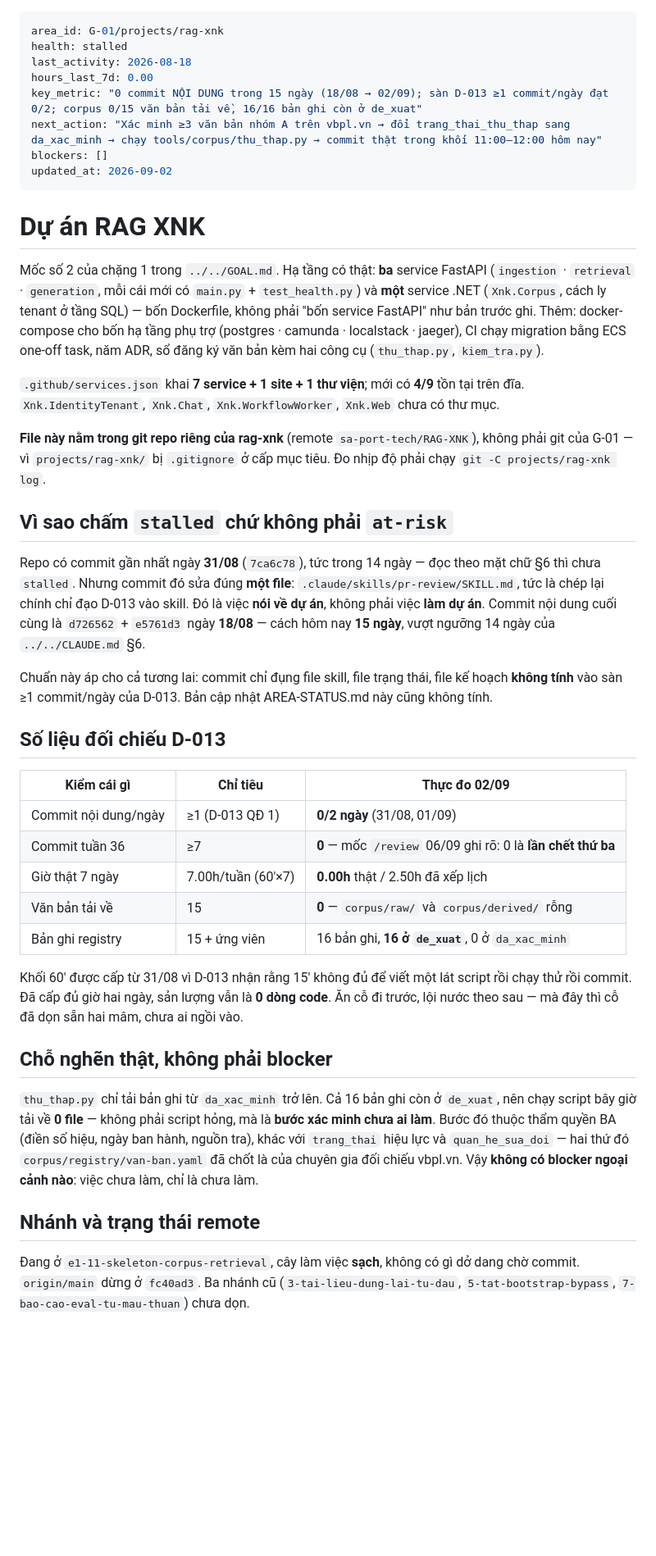
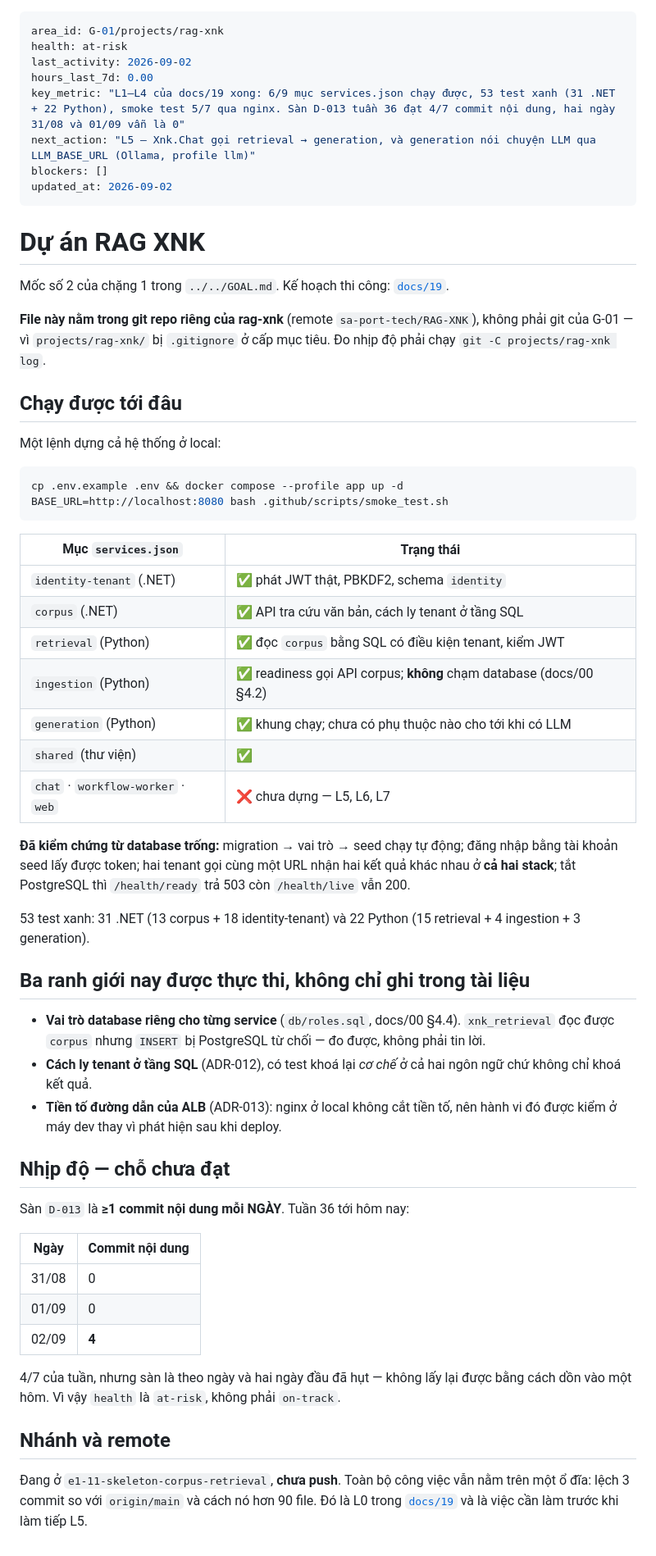
Before and after one commit to sa-port-tech/RAG-XNK, a Markdown page: AREA-STATUS.md, the part around the change. Shown at 82% size. Drawn GitHub-style; blank space fills up the shorter version.

Commit message:
docs(status): L1-L4 xong — 6/9 muc chay duoc, 53 test xanh, smoke 5/7

````diff
--- a/AREA-STATUS.md
+++ b/AREA-STATUS.md
@@ -1,66 +1,72 @@
 ---
 area_id: G-01/projects/rag-xnk
-health: stalled
-last_activity: 2026-08-18
+health: at-risk
+last_activity: 2026-09-02
 hours_last_7d: 0.00
-key_metric: "0 commit NỘI DUNG trong 15 ngày (18/08 → 02/09); sàn D-013 ≥1 commit/ngày đạt 0/2; corpus 0/15 văn bản tải về, 16/16 bản ghi còn ở de_xuat"
-next_action: "Xác minh ≥3 văn bản nhóm A trên vbpl.vn → đổi trang_thai_thu_thap sang da_xac_minh → chạy tools/corpus/thu_thap.py → commit thật trong khối 11:00–12:00 hôm nay"
+key_metric: "L1–L4 của docs/19 xong: 6/9 mục services.json chạy được, 53 test xanh (31 .NET + 22 Python), smoke test 5/7 qua nginx. Sàn D-013 tuần 36 đạt 4/7 commit nội dung, hai ngày 31/08 và 01/09 vẫn là 0"
+next_action: "L5 — Xnk.Chat gọi retrieval → generation, và generation nói chuyện LLM qua LLM_BASE_URL (Ollama, profile llm)"
 blockers: []
 updated_at: 2026-09-02
 ---
 
 # Dự án RAG XNK
 
-Mốc số 2 của chặng 1 trong `../../GOAL.md`. Hạ tầng có thật: **ba** service FastAPI
-(`ingestion` · `retrieval` · `generation`, mỗi cái mới có `main.py` + `test_health.py`) và
-**một** service .NET (`Xnk.Corpus`, cách ly tenant ở tầng SQL) — bốn Dockerfile, không phải
-"bốn service FastAPI" như bản trước ghi. Thêm: docker-compose cho bốn hạ tầng phụ trợ
-(postgres · camunda · localstack · jaeger), CI chạy migration bằng ECS one-off task, năm ADR,
-sổ đăng ký văn bản kèm hai công cụ (`thu_thap.py`, `kiem_tra.py`).
-
-`.github/services.json` khai **7 service + 1 site + 1 thư viện**; mới có **4/9** tồn tại trên
-đĩa. `Xnk.IdentityTenant`, `Xnk.Chat`, `Xnk.WorkflowWorker`, `Xnk.Web` chưa có thư mục.
+Mốc số 2 của chặng 1 trong `../../GOAL.md`. Kế hoạch thi công: [`docs/19`](docs/19-ke-hoach-skeleton-local.md).
 
 **File này nằm trong git repo riêng của rag-xnk** (remote `sa-port-tech/RAG-XNK`), không phải
 git của G-01 — vì `projects/rag-xnk/` bị `.gitignore` ở cấp mục tiêu. Đo nhịp độ phải chạy
 `git -C projects/rag-xnk log`.
 
-## Vì sao chấm `stalled` chứ không phải `at-risk`
+## Chạy được tới đâu
 
-Repo có commit gần nhất ngày **31/08** (`7ca6c78`), tức trong 14 ngày — đọc theo mặt chữ §6
-thì chưa `stalled`. Nhưng commit đó sửa đúng **một file**: `.claude/skills/pr-review/SKILL.md`,
-tức là chép lại chính chỉ đạo D-013 vào skill. Đó là việc **nói về dự án**, không phải việc
-**làm dự án**. Commit nội dung cuối cùng là `d726562` + `e5761d3` ngày **18/08** — cách hôm nay
-**15 ngày**, vượt ngưỡng 14 ngày của `../../CLAUDE.md` §6.
+Một lệnh dựng cả hệ thống ở local:
 
-Chuẩn này áp cho cả tương lai: commit chỉ đụng file skill, file trạng thái, file kế hoạch
-**không tính** vào sàn ≥1 commit/ngày của D-013. Bản cập nhật AREA-STATUS.md này cũng không
-tính.
+```bash
+cp .env.example .env && docker compose --profile app up -d
+BASE_URL=http://localhost:8080 bash .github/scripts/smoke_test.sh
+```
 
-## Số liệu đối chiếu D-013
+| Mục `services.json` | Trạng thái |
+|---|---|
+| `identity-tenant` (.NET) | ✅ phát JWT thật, PBKDF2, schema `identity` |
+| `corpus` (.NET) | ✅ API tra cứu văn bản, cách ly tenant ở tầng SQL |
+| `retrieval` (Python) | ✅ đọc `corpus` bằng SQL có điều kiện tenant, kiểm JWT |
+| `ingestion` (Python) | ✅ readiness gọi API corpus; **không** chạm database (docs/00 §4.2) |
+| `generation` (Python) | ✅ khung chạy; chưa có phụ thuộc nào cho tới khi có LLM |
+| `shared` (thư viện) | ✅ |
+| `chat` · `workflow-worker` · `web` | ❌ chưa dựng — L5, L6, L7 |
 
-| Kiểm cái gì | Chỉ tiêu | Thực đo 02/09 |
-|---|---|---|
-| Commit nội dung/ngày | ≥1 (D-013 QĐ 1) | **0/2 ngày** (31/08, 01/09) |
-| Commit tuần 36 | ≥7 | **0** — mốc `/review` 06/09 ghi rõ: 0 là **lần chết thứ ba** |
-| Giờ thật 7 ngày | 7.00h/tuần (60'×7) | **0.00h** thật / 2.50h đã xếp lịch |
-| Văn bản tải về | 15 | **0** — `corpus/raw/` và `corpus/derived/` rỗng |
-| Bản ghi registry | 15 + ứng viên | 16 bản ghi, **16 ở `de_xuat`**, 0 ở `da_xac_minh` |
+**Đã kiểm chứng từ database trống:** migration → vai trò → seed chạy tự động; đăng nhập bằng
+tài khoản seed lấy được token; hai tenant gọi cùng một URL nhận hai kết quả khác nhau ở **cả
+hai stack**; tắt PostgreSQL thì `/health/ready` trả 503 còn `/health/live` vẫn 200.
 
-Khối 60' được cấp từ 31/08 vì D-013 nhận rằng 15' không đủ để viết một lát script rồi chạy thử
-rồi commit. Đã cấp đủ giờ hai ngày, sản lượng vẫn là **0 dòng code**. Ăn cỗ đi trước, lội nước
-theo sau — mà đây thì cỗ đã dọn sẵn hai mâm, chưa ai ngồi vào.
+53 test xanh: 31 .NET (13 corpus + 18 identity-tenant) và 22 Python (15 retrieval + 4
+ingestion + 3 generation).
 
-## Chỗ nghẽn thật, không phải blocker
+## Ba ranh giới nay được thực thi, không chỉ ghi trong tài liệu
 
-`thu_thap.py` chỉ tải bản ghi từ `da_xac_minh` trở lên. Cả 16 bản ghi còn ở `de_xuat`, nên chạy
-script bây giờ tải về **0 file** — không phải script hỏng, mà là **bước xác minh chưa ai làm**.
-Bước đó thuộc thẩm quyền BA (điền số hiệu, ngày ban hành, nguồn tra), khác với `trang_thai`
-hiệu lực và `quan_he_sua_doi` — hai thứ đó `corpus/registry/van-ban.yaml` đã chốt là của chuyên
-gia đối chiếu vbpl.vn. Vậy **không có blocker ngoại cảnh nào**: việc chưa làm, chỉ là chưa làm.
+- **Vai trò database riêng cho từng service** (`db/roles.sql`, docs/00 §4.4). `xnk_retrieval`
+  đọc được `corpus` nhưng `INSERT` bị PostgreSQL từ chối — đo được, không phải tin lời.
+- **Cách ly tenant ở tầng SQL** (ADR-012), có test khoá lại *cơ chế* ở cả hai ngôn ngữ chứ
+  không chỉ khoá kết quả.
+- **Tiền tố đường dẫn của ALB** (ADR-013): nginx ở local không cắt tiền tố, nên hành vi đó
+  được kiểm ở máy dev thay vì phát hiện sau khi deploy.
 
-## Nhánh và trạng thái remote
+## Nhịp độ — chỗ chưa đạt
 
-Đang ở `e1-11-skeleton-corpus-retrieval`, cây làm việc **sạch**, không có gì dở dang chờ commit.
-`origin/main` dừng ở `fc40ad3`. Ba nhánh cũ (`3-tai-lieu-dung-lai-tu-dau`, `5-tat-bootstrap-bypass`,
-`7-bao-cao-eval-tu-mau-thuan`) chưa dọn.
+Sàn `D-013` là **≥1 commit nội dung mỗi NGÀY**. Tuần 36 tới hôm nay:
+
+| Ngày | Commit nội dung |
+|---|---|
+| 31/08 | 0 |
+| 01/09 | 0 |
+| 02/09 | **4** |
+
+4/7 của tuần, nhưng sàn là theo ngày và hai ngày đầu đã hụt — không lấy lại được bằng cách
+dồn vào một hôm. Vì vậy `health` là `at-risk`, không phải `on-track`.
+
+## Nhánh và remote
+
+Đang ở `e1-11-skeleton-corpus-retrieval`, **chưa push**. Toàn bộ công việc vẫn nằm trên một
+ổ đĩa: lệch 3 commit so với `origin/main` và cách nó hơn 90 file. Đó là L0 trong
+[`docs/19`](docs/19-ke-hoach-skeleton-local.md) và là việc cần làm trước khi làm tiếp L5.
````
